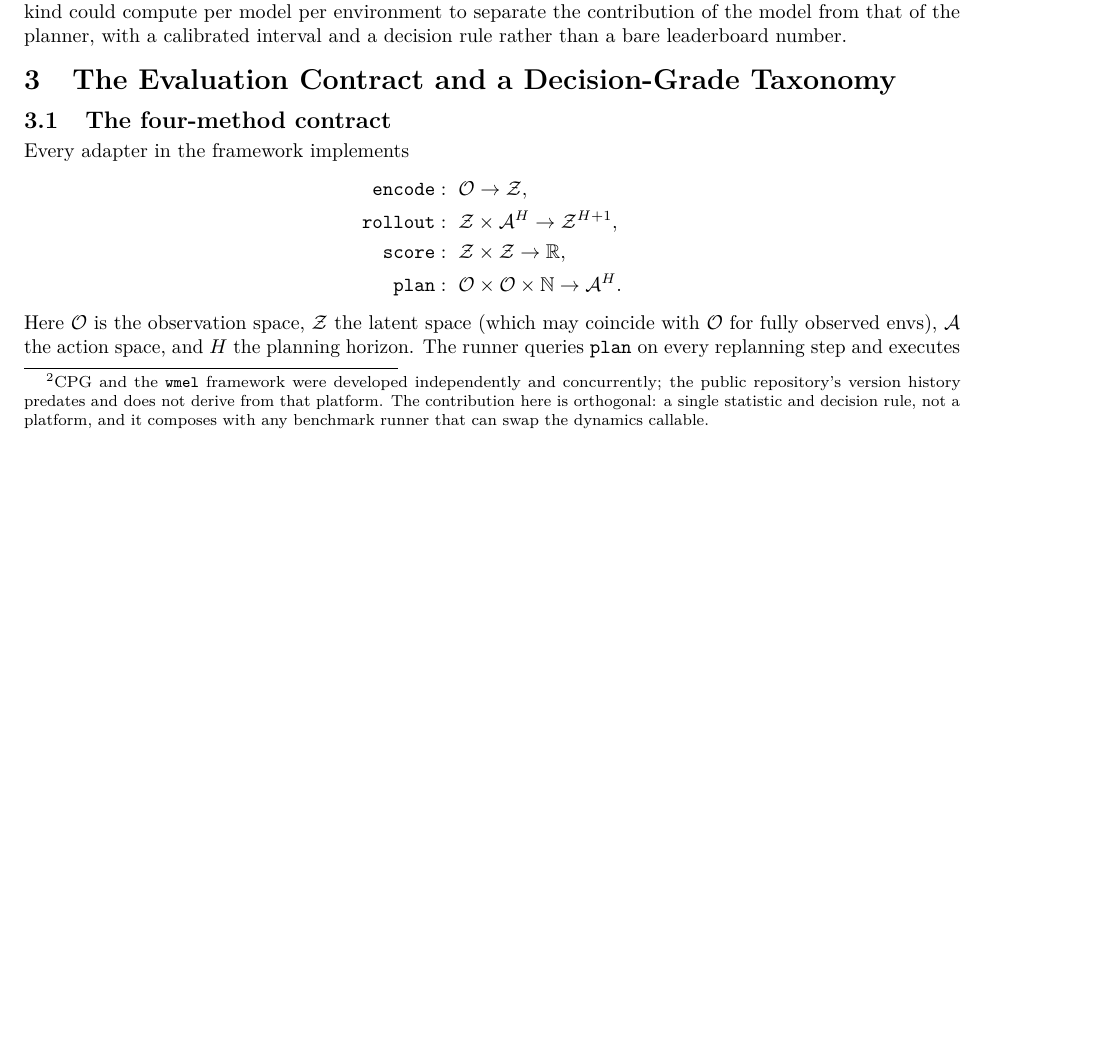
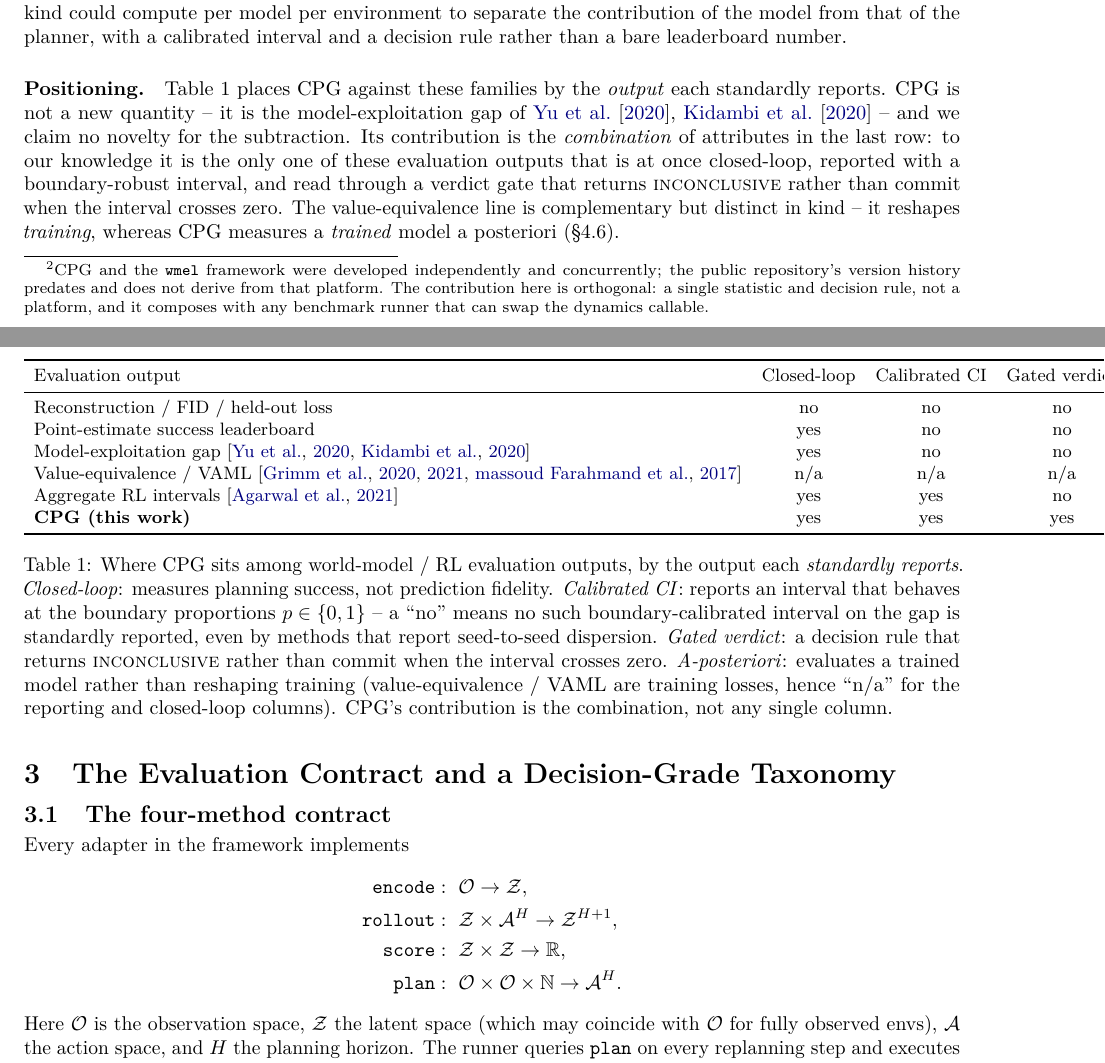
Before and after one commit to Denis-hamon/world-model-eval-lab, a LaTeX paper (paper/main.tex): part of page 3 of 15 before the commit and two parts of pages 3 and 4 of 15 after it, the two joined at a grey line, cut so that both start at the same text, the shorter picture padded with empty space. Compiled offline with pdfLaTeX.

Commit message:
paper: positioning table vs prior evaluation outputs + conclusion de-dup (#52)
Answers the referee's "where does CPG sit / what's actually new" and
"repetitive" notes (critiques #4/#5). Paper-only, no code.

- Related Work: new "Positioning" paragraph + Table tab:positioning comparing
  CPG against reconstruction/FID, point-estimate leaderboards, the
  model-exploitation gap (Yu/Kidambi), value-equivalence/VAML (Grimm/Farahmand),
  and aggregate RL intervals (Agarwal/rliable), by the OUTPUT each standardly
  reports: closed-loop / calibrated CI / gated verdict / a-posteriori. CPG is
  the only row with all of closed-loop + boundary-robust interval + a verdict
  gate; the prose concedes CPG is not a new quantity (it is the
  model-exploitation gap) and that the contribution is the combination.
- Conclusion: dropped the per-cell numbers that already appear in the abstract
  and §4 (kept the heterogeneity pattern + a pointer), per the "repetitive" note.
  Lossless -- every verdict name and the numbers survive elsewhere.
- docs/paper.md mirror kept in sync.

Adversarial review GO; must-fixes applied: clarified that a "no" in the
Calibrated-CI column means no boundary-calibrated interval on the gap (not
"no uncertainty" -- Yu/Kidambi report seed dispersion); set VAML's closed-loop
cell to n/a (a training loss is not a closed-loop measurement); added the
proper-value-equivalence cite; made the conclusion section pointer consistent
across main.tex and the docs mirror.

Repo discoverability (critique #4) already satisfied: the repository URL is in
the author block and an intro footnote, and CITATION.cff exists. No new git tag.

Co-authored-by: Claude Opus 4.8 <noreply@anthropic.com>

```diff
--- a/paper/main.tex
+++ b/paper/main.tex
@@ -84,6 +84,28 @@ The framework is open source\footnote{\url{https://github.com/Denis-hamon/world-
 \paragraph{Benchmarks.} We evaluate on Acrobot-swingup from the DeepMind Control Suite~\citep{tassa2018dmc,tunyasuvunakool2020dmcontrol}. Acrobot has been a reference task for model-based RL since at least \citet{schaefer2007acrobot}. \citet{park2024ogbench} and \citet{liu2023libero} are the canonical present-day benchmark suites for goal-conditioned and manipulation evaluation; integrating either is in scope for future work. \citet{wang2019benchmarking} benchmark model-based RL algorithms on shared tasks; our axis is orthogonal -- a per-(model, planner) statistic rather than an algorithm leaderboard.
 
 \paragraph{Evaluation platforms.} \citet{maes2026swm} is a concurrent, complementary platform for world-model research that standardises data loading, baseline implementations, planning solvers, and a broad environment suite with controllable factors of variation, reporting success rate as its primary control metric.\footnote{CPG and the \texttt{wmel} framework were developed independently and concurrently; the public repository's version history predates and does not derive from that platform. The contribution here is orthogonal: a single statistic and decision rule, not a platform, and it composes with any benchmark runner that can swap the dynamics callable.} Such platforms report point-estimate success rates; CPG is the decision-grade statistic that a platform of that kind could compute per model per environment to separate the contribution of the model from that of the planner, with a calibrated interval and a decision rule rather than a bare leaderboard number.
+
+\paragraph{Positioning.} Table~\ref{tab:positioning} places CPG against these families by the \emph{output} each standardly reports. CPG is not a new quantity -- it is the model-exploitation gap of \citet{yu2020mopo,kidambi2020morel} -- and we claim no novelty for the subtraction. Its contribution is the \emph{combination} of attributes in the last row: to our knowledge it is the only one of these evaluation outputs that is at once closed-loop, reported with a boundary-robust interval, and read through a verdict gate that returns \textsc{inconclusive} rather than commit when the interval crosses zero. The value-equivalence line is complementary but distinct in kind -- it reshapes \emph{training}, whereas CPG measures a \emph{trained} model a posteriori (\S\ref{sec:interpretation}).
+
+\begin{table}[t]
+\centering
+\small
+\setlength{\tabcolsep}{5pt}
+\begin{tabular}{lcccc}
+\toprule
+Evaluation output & Closed-loop & Calibrated CI & Gated verdict & A-posteriori \\
+\midrule
+Reconstruction / FID / held-out loss & no & no & no & yes \\
+Point-estimate success leaderboard & yes & no & no & yes \\
+Model-exploitation gap~\citep{yu2020mopo,kidambi2020morel} & yes & no & no & yes \\
+Value-equivalence / VAML~\citep{grimm2020value,grimm2021proper,farahmand2017value} & n/a & n/a & n/a & no \\
+Aggregate RL intervals~\citep{agarwal2021precipice} & yes & yes & no & yes \\
+\textbf{CPG (this work)} & yes & yes & yes & yes \\
+\bottomrule
+\end{tabular}
+\caption{Where CPG sits among world-model / RL evaluation outputs, by the output each \emph{standardly reports}. \emph{Closed-loop}: measures planning success, not prediction fidelity. \emph{Calibrated CI}: reports an interval that behaves at the boundary proportions $p \in \{0,1\}$ -- a ``no'' means no such boundary-calibrated interval on the gap is standardly reported, even by methods that report seed-to-seed dispersion. \emph{Gated verdict}: a decision rule that returns \textsc{inconclusive} rather than commit when the interval crosses zero. \emph{A-posteriori}: evaluates a trained model rather than reshaping training (value-equivalence / VAML are training losses, hence ``n/a'' for the reporting and closed-loop columns). CPG's contribution is the combination, not any single column.}
+\label{tab:positioning}
+\end{table}
 
 \section{The Evaluation Contract and a Decision-Grade Taxonomy}
 \label{sec:framework}
```
Also changed, not shown: docs/paper.md (+19 -1 lines), paper/main.tex (2 more changed lines).
